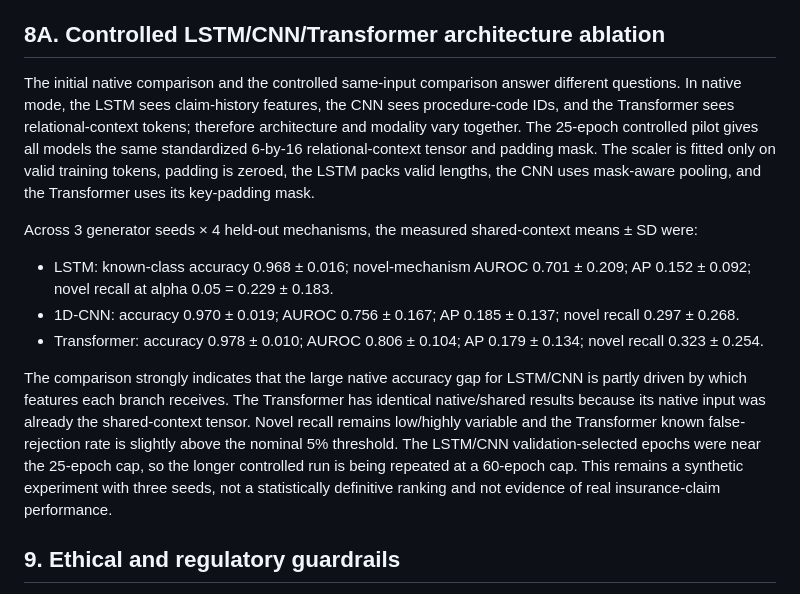
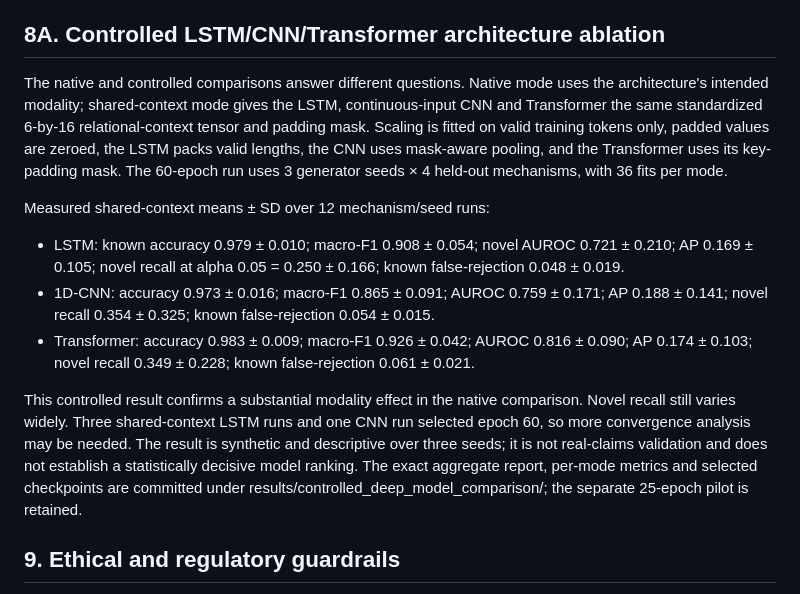
Before and after one commit to ishantpant2121/MUJ-DS-2430010379, a Markdown page: docs/INSURANCE_INTELLIGENCE_PRD.md, the part around the change. Rendered like a GitHub page.

Commit message:
docs: update PRD with completed controlled comparison evidence

```diff
--- a/docs/INSURANCE_INTELLIGENCE_PRD.md
+++ b/docs/INSURANCE_INTELLIGENCE_PRD.md
@@ -113,14 +113,14 @@ The public healthcare-provider dataset benchmark predicts provider-level Potenti
 
 ## 8A. Controlled LSTM/CNN/Transformer architecture ablation
 
-The initial native comparison and the controlled same-input comparison answer different questions. In native mode, the LSTM sees claim-history features, the CNN sees procedure-code IDs, and the Transformer sees relational-context tokens; therefore architecture and modality vary together. The 25-epoch controlled pilot gives all models the same standardized 6-by-16 relational-context tensor and padding mask. The scaler is fitted only on valid training tokens, padding is zeroed, the LSTM packs valid lengths, the CNN uses mask-aware pooling, and the Transformer uses its key-padding mask.
+The native and controlled comparisons answer different questions. Native mode uses the architecture's intended modality; shared-context mode gives the LSTM, continuous-input CNN and Transformer the same standardized 6-by-16 relational-context tensor and padding mask. Scaling is fitted on valid training tokens only, padded values are zeroed, the LSTM packs valid lengths, the CNN uses mask-aware pooling, and the Transformer uses its key-padding mask. The 60-epoch run uses 3 generator seeds × 4 held-out mechanisms, with 36 fits per mode.
 
-Across 3 generator seeds × 4 held-out mechanisms, the measured shared-context means ± SD were:
-- LSTM: known-class accuracy 0.968 ± 0.016; novel-mechanism AUROC 0.701 ± 0.209; AP 0.152 ± 0.092; novel recall at alpha 0.05 = 0.229 ± 0.183.
-- 1D-CNN: accuracy 0.970 ± 0.019; AUROC 0.756 ± 0.167; AP 0.185 ± 0.137; novel recall 0.297 ± 0.268.
-- Transformer: accuracy 0.978 ± 0.010; AUROC 0.806 ± 0.104; AP 0.179 ± 0.134; novel recall 0.323 ± 0.254.
+Measured shared-context means ± SD over 12 mechanism/seed runs:
+- LSTM: known accuracy 0.979 ± 0.010; macro-F1 0.908 ± 0.054; novel AUROC 0.721 ± 0.210; AP 0.169 ± 0.105; novel recall at alpha 0.05 = 0.250 ± 0.166; known false-rejection 0.048 ± 0.019.
+- 1D-CNN: accuracy 0.973 ± 0.016; macro-F1 0.865 ± 0.091; AUROC 0.759 ± 0.171; AP 0.188 ± 0.141; novel recall 0.354 ± 0.325; known false-rejection 0.054 ± 0.015.
+- Transformer: accuracy 0.983 ± 0.009; macro-F1 0.926 ± 0.042; AUROC 0.816 ± 0.090; AP 0.174 ± 0.103; novel recall 0.349 ± 0.228; known false-rejection 0.061 ± 0.021.
 
-The comparison strongly indicates that the large native accuracy gap for LSTM/CNN is partly driven by which features each branch receives. The Transformer has identical native/shared results because its native input was already the shared-context tensor. Novel recall remains low/highly variable and the Transformer known false-rejection rate is slightly above the nominal 5% threshold. The LSTM/CNN validation-selected epochs were near the 25-epoch cap, so the longer controlled run is being repeated at a 60-epoch cap. This remains a synthetic experiment with three seeds, not a statistically definitive ranking and not evidence of real insurance-claim performance.
+This controlled result confirms a substantial modality effect in the native comparison. Novel recall still varies widely. Three shared-context LSTM runs and one CNN run selected epoch 60, so more convergence analysis may be needed. The result is synthetic and descriptive over three seeds; it is not real-claims validation and does not establish a statistically decisive model ranking. The exact aggregate report, per-mode metrics and selected checkpoints are committed under results/controlled_deep_model_comparison/; the separate 25-epoch pilot is retained.
 
 ## 9. Ethical and regulatory guardrails
 
```
